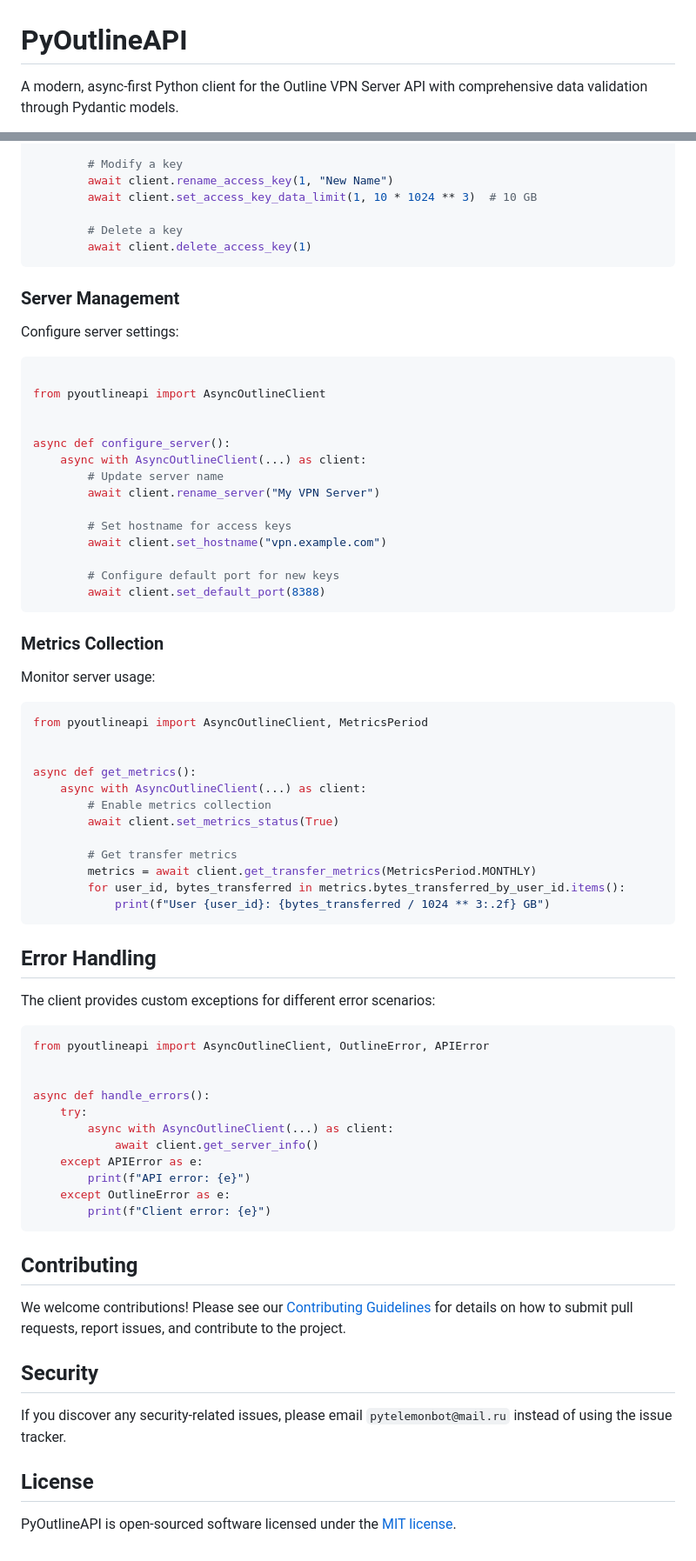
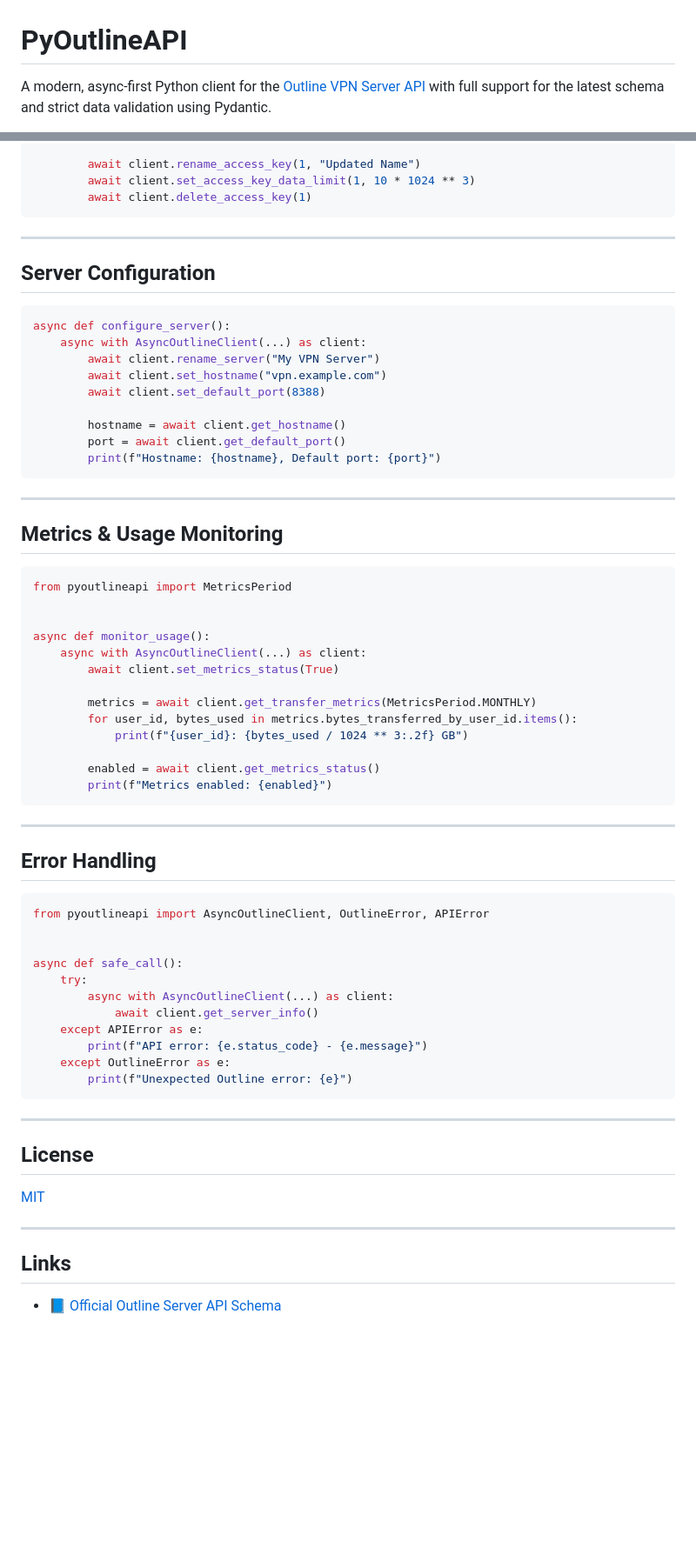
Before and after one commit to orenlab/pyoutlineapi, a Markdown page: README.md, 2 parts joined by grey strips. Shown: that part at 87% size. Drawn GitHub-style; blank space fills up the shorter version.

````diff
--- a/README.md
+++ b/README.md
@@ -1,5 +1,5 @@
 # PyOutlineAPI
 
-A modern, async-first Python client for the Outline VPN Server API with comprehensive data validation through Pydantic
-models.
+A modern, async-first Python client for the [Outline VPN Server API](https://github.com/Jigsaw-Code/outline-server) with
+full support for the latest schema and strict data validation using Pydantic.
 
@@ -105,79 +103,71 @@ async def manage_keys():
 
-        # Modify a key
-        await client.rename_access_key(1, "New Name")
-        await client.set_access_key_data_limit(1, 10 * 1024 ** 3)  # 10 GB
-
-        # Delete a key
+        await client.rename_access_key(1, "Updated Name")
+        await client.set_access_key_data_limit(1, 10 * 1024 ** 3)
         await client.delete_access_key(1)
 ```
 
-### Server Management
+---
 
-Configure server settings:
+## Server Configuration
 
 ```python
+async def configure_server():
+    async with AsyncOutlineClient(...) as client:
+        await client.rename_server("My VPN Server")
+        await client.set_hostname("vpn.example.com")
+        await client.set_default_port(8388)
 
-from pyoutlineapi import AsyncOutlineClient
+        hostname = await client.get_hostname()
+        port = await client.get_default_port()
+        print(f"Hostname: {hostname}, Default port: {port}")
+```
+
+---
+
+## Metrics & Usage Monitoring
+
+```python
+from pyoutlineapi import MetricsPeriod
 
 
-async def configure_server():
+async def monitor_usage():
     async with AsyncOutlineClient(...) as client:
-        # Update server name
-        await client.rename_server("My VPN Server")
+        await client.set_metrics_status(True)
 
-        # Set hostname for access keys
-        await client.set_hostname("vpn.example.com")
+        metrics = await client.get_transfer_metrics(MetricsPeriod.MONTHLY)
+        for user_id, bytes_used in metrics.bytes_transferred_by_user_id.items():
+            print(f"{user_id}: {bytes_used / 1024 ** 3:.2f} GB")
 
-        # Configure default port for new keys
-        await client.set_default_port(8388)
+        enabled = await client.get_metrics_status()
+        print(f"Metrics enabled: {enabled}")
 ```
 
-### Metrics Collection
-
-Monitor server usage:
-
-```python
-from pyoutlineapi import AsyncOutlineClient, MetricsPeriod
-
-
-async def get_metrics():
-    async with AsyncOutlineClient(...) as client:
-        # Enable metrics collection
-        await client.set_metrics_status(True)
-
-        # Get transfer metrics
-        metrics = await client.get_transfer_metrics(MetricsPeriod.MONTHLY)
-        for user_id, bytes_transferred in metrics.bytes_transferred_by_user_id.items():
-            print(f"User {user_id}: {bytes_transferred / 1024 ** 3:.2f} GB")
-```
+---
 
 ## Error Handling
-
-The client provides custom exceptions for different error scenarios:
 
 ```python
 from pyoutlineapi import AsyncOutlineClient, OutlineError, APIError
 
 
-async def handle_errors():
+async def safe_call():
     try:
         async with AsyncOutlineClient(...) as client:
             await client.get_server_info()
     except APIError as e:
-        print(f"API error: {e}")
+        print(f"API error: {e.status_code} - {e.message}")
     except OutlineError as e:
-        print(f"Client error: {e}")
+        print(f"Unexpected Outline error: {e}")
 ```
 
-## Contributing
-
-We welcome contributions! Please see our [Contributing Guidelines](CONTRIBUTING.md) for details on how to submit pull
-requests, report issues, and contribute to the project.
-
-## Security
-
-If you discover any security-related issues, please email `pytelemonbot@mail.ru` instead of using the issue tracker.
+---
 
 ## License
 
-PyOutlineAPI is open-sourced software licensed under the [MIT license](LICENSE).
+[MIT](./LICENSE)
+
+---
+
+## Links
+
+- 📘 [Official Outline Server API Schema](https://github.com/Jigsaw-Code/outline-server/blob/master/src/shadowbox/server/api.yml)
````
Also changed, not shown: other parts of README.md (+32 -34 lines).
